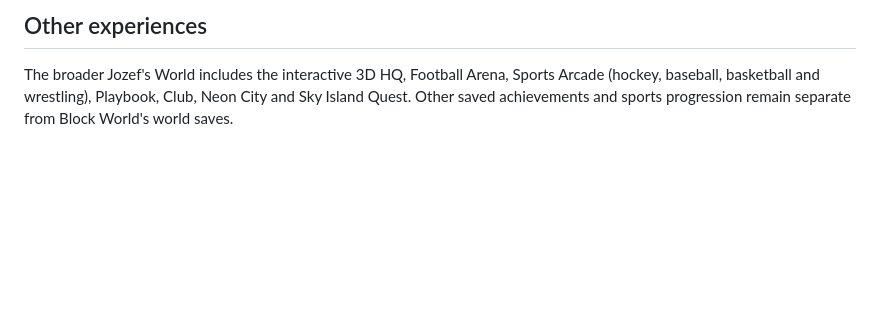
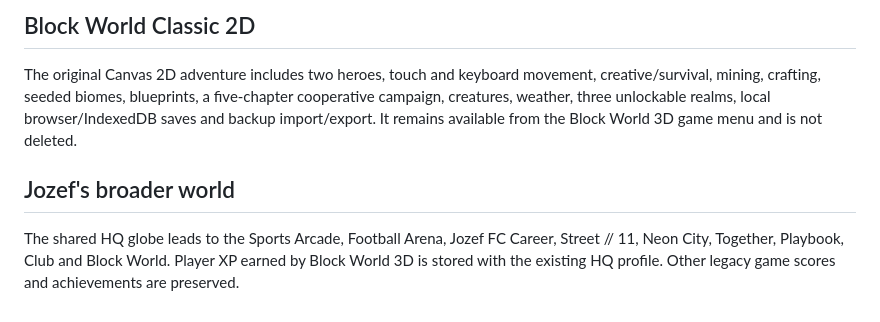
Before and after one commit to harbourviewcompany-create/jozefs-world, a Markdown page: README.md, the part around one of its changes. GitHub-like rendering; blank space fills up the shorter version.

```diff
--- a/README.md
+++ b/README.md
@@ -40,3 +57,8 @@ Run `node tests/block-world-smoke.cjs` to validate script startup, saved charact
 
-## Other experiences
-The broader Jozef's World includes the interactive 3D HQ, Football Arena, Sports Arcade (hockey, baseball, basketball and wrestling), Playbook, Club, Neon City and Sky Island Quest. Other saved achievements and sports progression remain separate from Block World's world saves.
+## Block World Classic 2D
+
+The original Canvas 2D adventure includes two heroes, touch and keyboard movement, creative/survival, mining, crafting, seeded biomes, blueprints, a five-chapter cooperative campaign, creatures, weather, three unlockable realms, local browser/IndexedDB saves and backup import/export. It remains available from the Block World 3D game menu and is not deleted.
+
+## Jozef's broader world
+
+The shared HQ globe leads to the Sports Arcade, Football Arena, Jozef FC Career, Street // 11, Neon City, Together, Playbook, Club and Block World. Player XP earned by Block World 3D is stored with the existing HQ profile. Other legacy game scores and achievements are preserved.
```
Also changed, not shown: other parts of README.md (+44 -27 lines).
